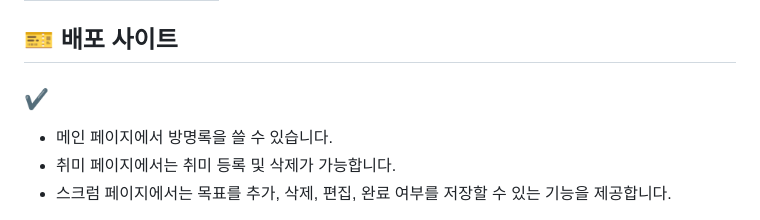
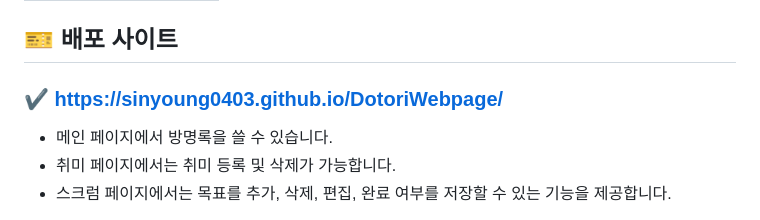
Before and after one commit to sinyoung0403/DotoriWebpage, a Markdown page: README.md, the part around the change. Drawn GitHub-style.

```diff
--- a/README.md
+++ b/README.md
@@ -5,7 +5,7 @@
 
 ## 🎫 배포 사이트
 
-### ✔️
+### ✔️ https://sinyoung0403.github.io/DotoriWebpage/
 - 메인 페이지에서 방명록을 쓸 수 있습니다.
 - 취미 페이지에서는 취미 등록 및 삭제가 가능합니다.
 - 스크럼 페이지에서는 목표를 추가, 삭제, 편집, 완료 여부를 저장할 수 있는 기능을 제공합니다.
```
